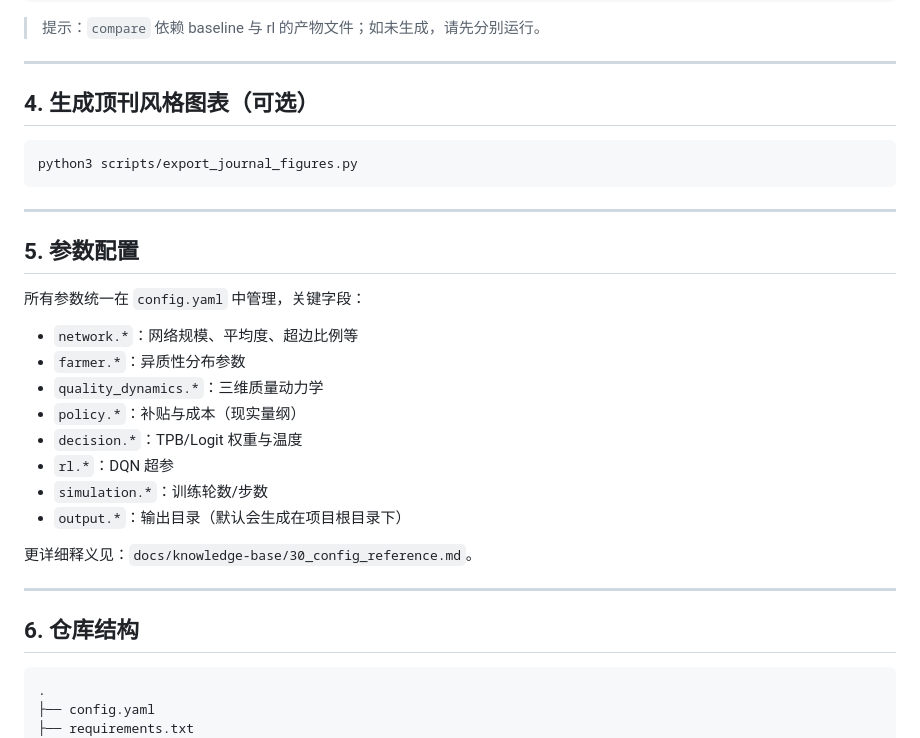
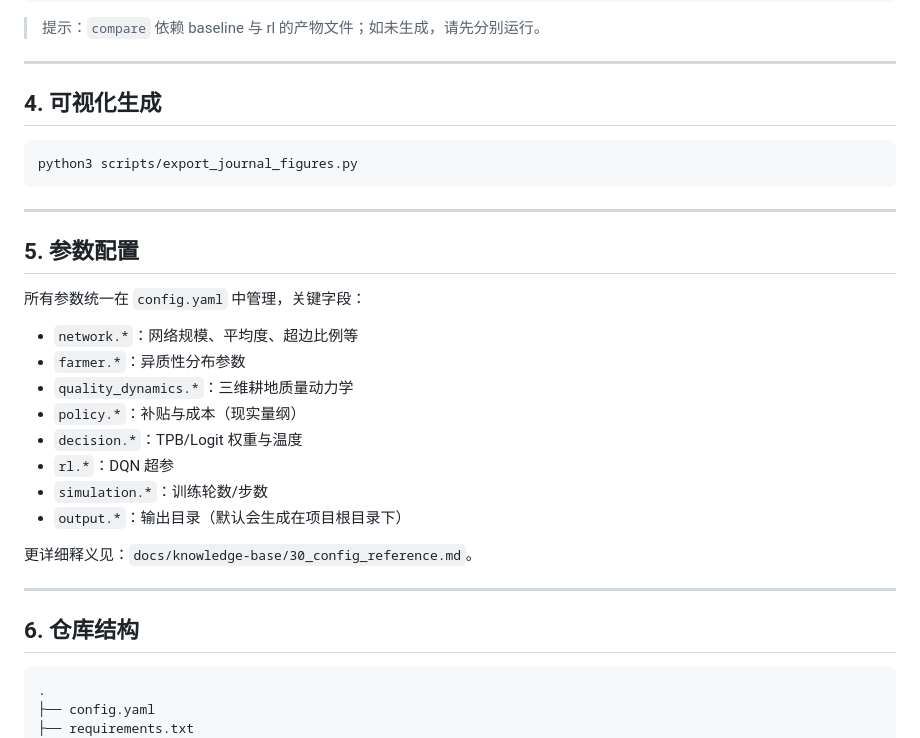
Before and after one commit to ZM1314-design/complex-network-farmer-adoption, a Markdown page: README.md, the part around one of its changes. Drawn GitHub-style.

````diff
--- a/README.md
+++ b/README.md
@@ -69,7 +190,7 @@ python3 run_experiment.py --mode compare
 
 ---
 
-## 4. 生成顶刊风格图表（可选）
+## 4. 可视化生成
 
 ```bash
 python3 scripts/export_journal_figures.py
@@ -82,7 +203,7 @@ python3 scripts/export_journal_figures.py
 所有参数统一在 `config.yaml` 中管理，关键字段：
 - `network.*`：网络规模、平均度、超边比例等
 - `farmer.*`：异质性分布参数
-- `quality_dynamics.*`：三维质量动力学
+- `quality_dynamics.*`：三维耕地质量动力学
 - `policy.*`：补贴与成本（现实量纲）
 - `decision.*`：TPB/Logit 权重与温度
 - `rl.*`：DQN 超参
@@ -95,7 +216,7 @@ python3 scripts/export_journal_figures.py
 
 ## 6. 仓库结构
 
-```
+```text
 .
 ├── config.yaml
 ├── requirements.txt
````
Also changed, not shown: other parts of README.md (+124 -3 lines).
